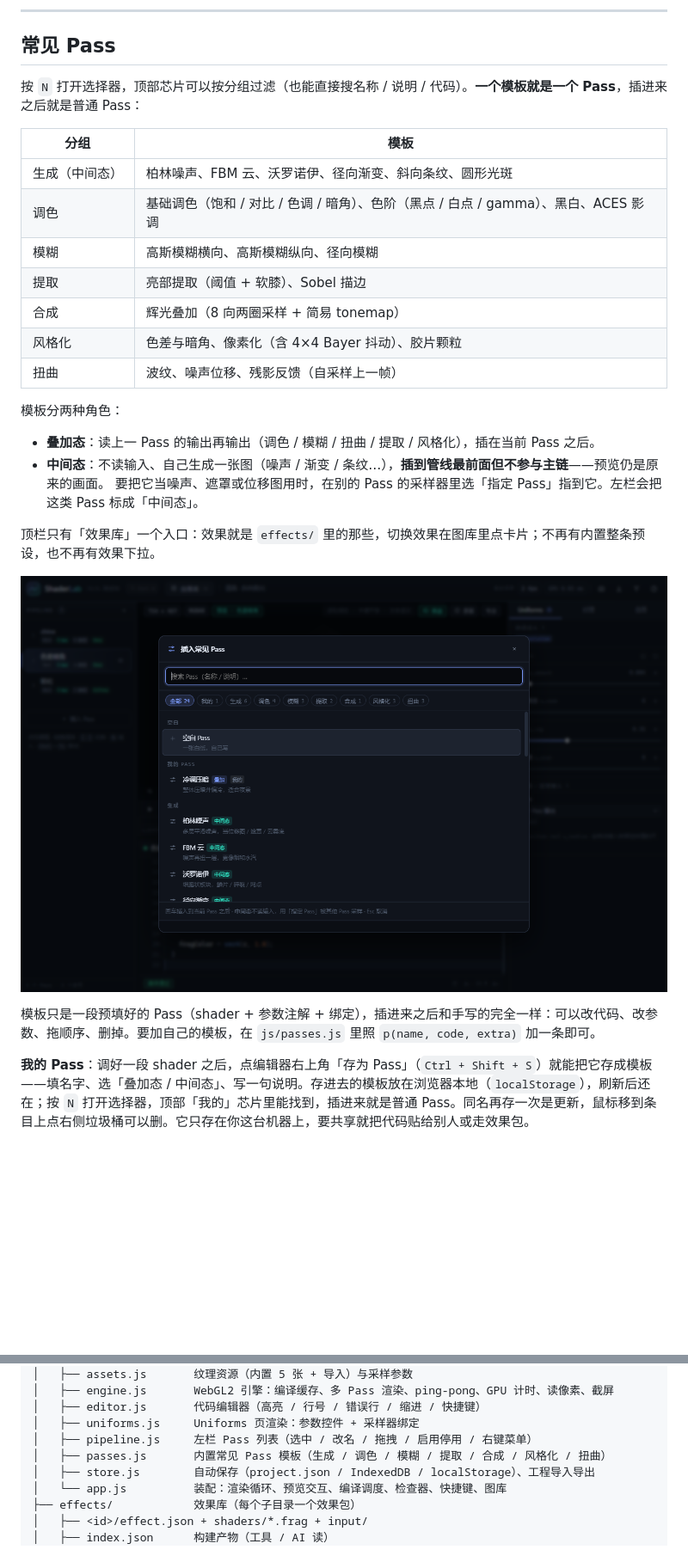
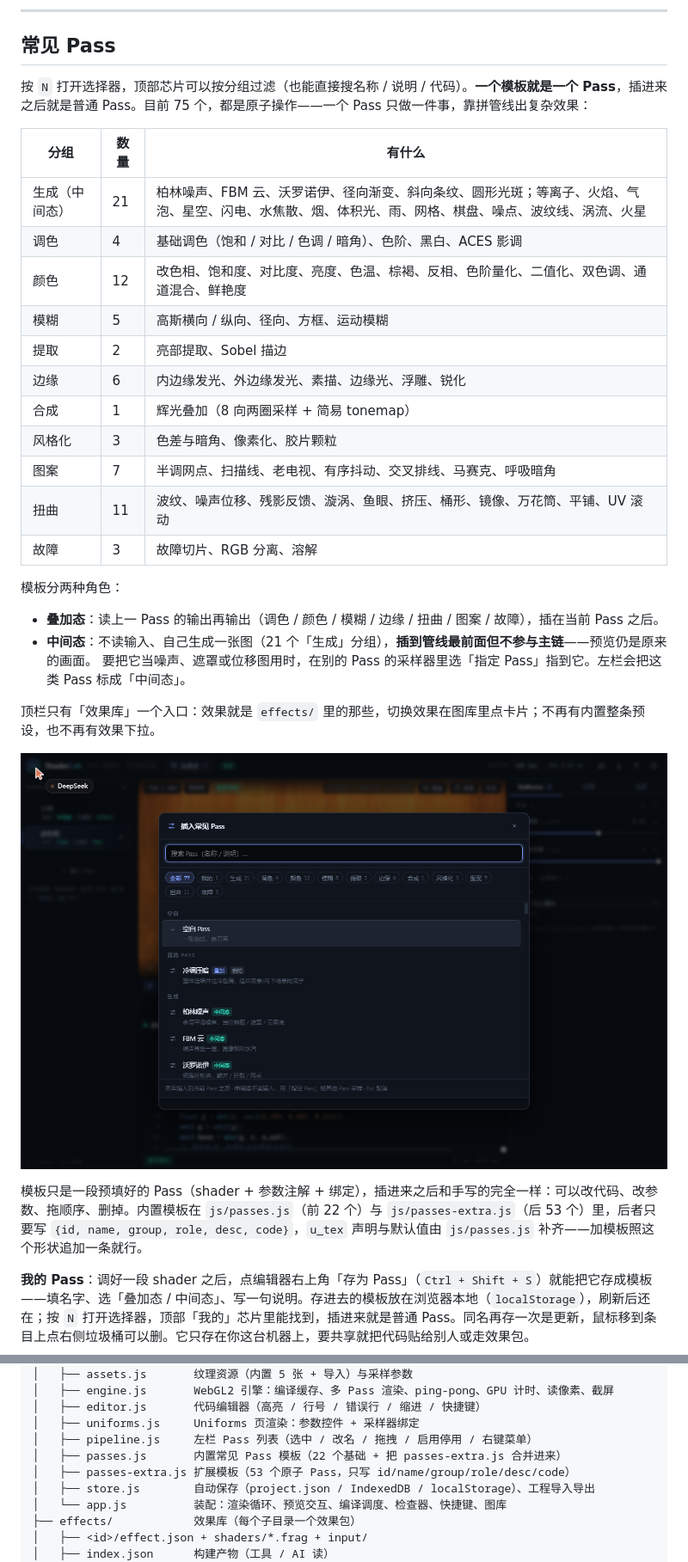
Before and after one commit to zhouyouzunzhu/ShaderTest, a Markdown page: README.md, 2 parts joined by grey strips. Shown at 86% size. Drawn GitHub-style; pictures changed too: docs/passes.png; blank space fills up the shorter version.

```diff
--- a/README.md
+++ b/README.md
@@ -254,29 +254,33 @@ uniform sampler2D u_tex;   // @label 输入图
 
 ## 常见 Pass
 
-按 `N` 打开选择器，顶部芯片可以按分组过滤（也能直接搜名称 / 说明 / 代码）。**一个模板就是一个 Pass**，插进来之后就是普通 Pass：
+按 `N` 打开选择器，顶部芯片可以按分组过滤（也能直接搜名称 / 说明 / 代码）。**一个模板就是一个 Pass**，插进来之后就是普通 Pass。目前 75 个，都是原子操作——一个 Pass 只做一件事，靠拼管线出复杂效果：
 
-| 分组 | 模板 |
-| --- | --- |
-| 生成（中间态） | 柏林噪声、FBM 云、沃罗诺伊、径向渐变、斜向条纹、圆形光斑 |
-| 调色 | 基础调色（饱和 / 对比 / 色调 / 暗角）、色阶（黑点 / 白点 / gamma）、黑白、ACES 影调 |
-| 模糊 | 高斯模糊横向、高斯模糊纵向、径向模糊 |
-| 提取 | 亮部提取（阈值 + 软膝）、Sobel 描边 |
-| 合成 | 辉光叠加（8 向两圈采样 + 简易 tonemap） |
-| 风格化 | 色差与暗角、像素化（含 4×4 Bayer 抖动）、胶片颗粒 |
-| 扭曲 | 波纹、噪声位移、残影反馈（自采样上一帧） |
+| 分组 | 数量 | 有什么 |
+| --- | --- | --- |
+| 生成（中间态） | 21 | 柏林噪声、FBM 云、沃罗诺伊、径向渐变、斜向条纹、圆形光斑；等离子、火焰、气泡、星空、闪电、水焦散、烟、体积光、雨、网格、棋盘、噪点、波纹线、涡流、火星 |
+| 调色 | 4 | 基础调色（饱和 / 对比 / 色调 / 暗角）、色阶、黑白、ACES 影调 |
+| 颜色 | 12 | 改色相、饱和度、对比度、亮度、色温、棕褐、反相、色阶量化、二值化、双色调、通道混合、鲜艳度 |
+| 模糊 | 5 | 高斯横向 / 纵向、径向、方框、运动模糊 |
+| 提取 | 2 | 亮部提取、Sobel 描边 |
+| 边缘 | 6 | 内边缘发光、外边缘发光、素描、边缘光、浮雕、锐化 |
+| 合成 | 1 | 辉光叠加（8 向两圈采样 + 简易 tonemap） |
+| 风格化 | 3 | 色差与暗角、像素化、胶片颗粒 |
+| 图案 | 7 | 半调网点、扫描线、老电视、有序抖动、交叉排线、马赛克、呼吸暗角 |
+| 扭曲 | 11 | 波纹、噪声位移、残影反馈、漩涡、鱼眼、挤压、桶形、镜像、万花筒、平铺、UV 滚动 |
+| 故障 | 3 | 故障切片、RGB 分离、溶解 |
 
 模板分两种角色：
 
-- **叠加态**：读上一 Pass 的输出再输出（调色 / 模糊 / 扭曲 / 提取 / 风格化），插在当前 Pass 之后。
-- **中间态**：不读输入、自己生成一张图（噪声 / 渐变 / 条纹…），**插到管线最前面但不参与主链**——预览仍是原来的画面。
+- **叠加态**：读上一 Pass 的输出再输出（调色 / 颜色 / 模糊 / 边缘 / 扭曲 / 图案 / 故障），插在当前 Pass 之后。
+- **中间态**：不读输入、自己生成一张图（21 个「生成」分组），**插到管线最前面但不参与主链**——预览仍是原来的画面。
   要把它当噪声、遮罩或位移图用时，在别的 Pass 的采样器里选「指定 Pass」指到它。左栏会把这类 Pass 标成「中间态」。
 
 顶栏只有「效果库」一个入口：效果就是 `effects/` 里的那些，切换效果在图库里点卡片；不再有内置整条预设，也不再有效果下拉。
 
 ![插入常见 Pass](docs/passes.png)
 
-模板只是一段预填好的 Pass（shader + 参数注解 + 绑定），插进来之后和手写的完全一样：可以改代码、改参数、拖顺序、删掉。要加自己的模板，在 `js/passes.js` 里照 `p(name, code, extra)` 加一条即可。
+模板只是一段预填好的 Pass（shader + 参数注解 + 绑定），插进来之后和手写的完全一样：可以改代码、改参数、拖顺序、删掉。内置模板在 `js/passes.js`（前 22 个）与 `js/passes-extra.js`（后 53 个）里，后者只要写 `{id, name, group, role, desc, code}`，`u_tex` 声明与默认值由 `js/passes.js` 补齐——加模板照这个形状追加一条就行。
 
 **我的 Pass**：调好一段 shader 之后，点编辑器右上角「存为 Pass」（`Ctrl + Shift + S`）就能把它存成模板——填名字、选「叠加态 / 中间态」、写一句说明。存进去的模板放在浏览器本地（`localStorage`），刷新后还在；按 `N` 打开选择器，顶部「我的」芯片里能找到，插进来就是普通 Pass。同名再存一次是更新，鼠标移到条目上点右侧垃圾桶可以删。它只存在你这台机器上，要共享就把代码贴给别人或走效果包。
 
@@ -364,7 +368,8 @@ shaderTest/
 │   ├── editor.js       代码编辑器（高亮 / 行号 / 错误行 / 缩进 / 快捷键）
 │   ├── uniforms.js     Uniforms 页渲染：参数控件 + 采样器绑定
 │   ├── pipeline.js     左栏 Pass 列表（选中 / 改名 / 拖拽 / 启用停用 / 右键菜单）
-│   ├── passes.js       内置常见 Pass 模板（生成 / 调色 / 模糊 / 提取 / 合成 / 风格化 / 扭曲）
+│   ├── passes.js       内置常见 Pass 模板（22 个基础 + 把 passes-extra.js 合并进来）
+│   ├── passes-extra.js 扩展模板（53 个原子 Pass，只写 id/name/group/role/desc/code）
 │   ├── store.js        自动保存（project.json / IndexedDB / localStorage）、工程导入导出
 │   └── app.js          装配：渲染循环、预览交互、编译调度、检查器、快捷键、图库
 ├── effects/            效果库（每个子目录一个效果包）
```
Also changed, not shown: 4 other files.
